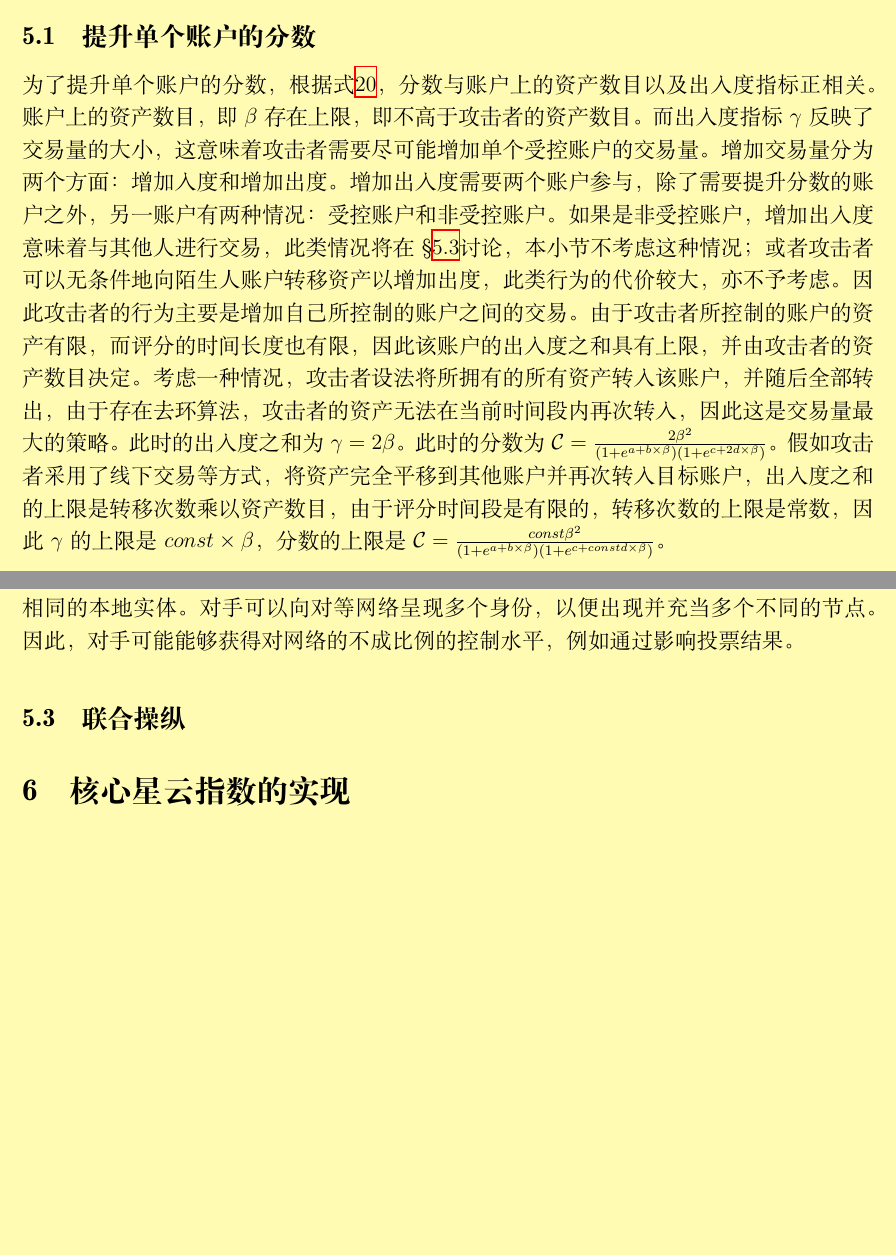
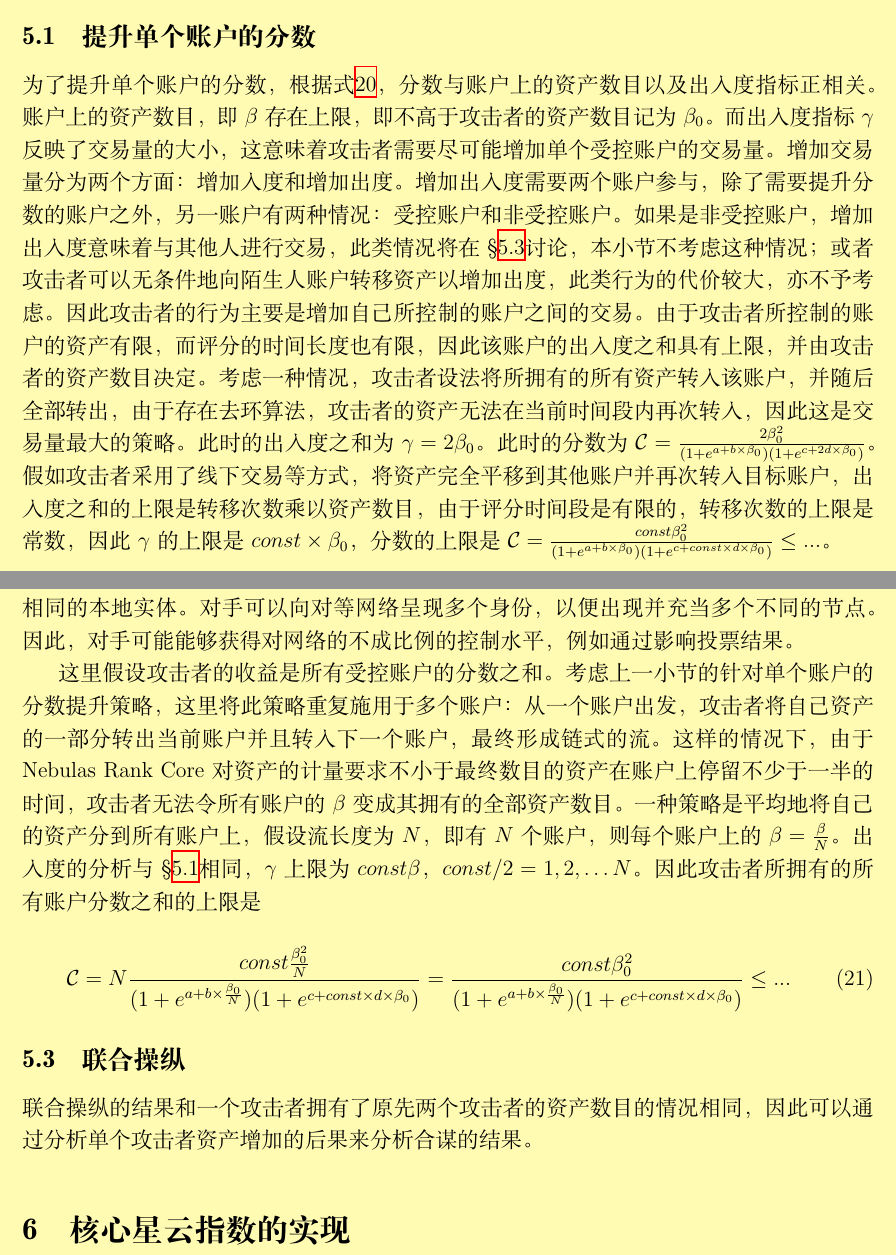
Before and after one commit to nebulasio/nr-report, a LaTeX document (ch/main.tex, which reads ch/core-anti.tex): two parts of pages 13 and 14 of 17, joined at a grey line, cut so that both start at the same text, the shorter picture padded with empty space. Compiled offline with XeLaTeX; a missing font is replaced by an installed copy or a similar font.

Commit message:
sec 5.2 5.3

```diff
--- a/ch/core-anti.tex
+++ b/ch/core-anti.tex
@@ -9,9 +9,9 @@
 
 %操纵有很多种，一定的简化考虑
 
-\subsection{提升单个账户的分数}
+\subsection{提升单个账户的分数 \label{sec:cheat-single}}
 %增加自己内部的交易量}
-为了提升单个账户的分数，根据式\ref{eq:rank-param}，分数与账户上的资产数目以及出入度指标正相关。账户上的资产数目，即$\beta$存在上限，即不高于攻击者的资产数目。而出入度指标$\gamma$反映了交易量的大小，这意味着攻击者需要尽可能增加单个受控账户的交易量。增加交易量分为两个方面：增加入度和增加出度。增加出入度需要两个账户参与，除了需要提升分数的账户之外，另一账户有两种情况：受控账户和非受控账户。如果是非受控账户，增加出入度意味着与其他人进行交易，此类情况将在\refsec{sec:coalition}讨论，本小节不考虑这种情况；或者攻击者可以无条件地向陌生人账户转移资产以增加出度，此类行为的代价较大，亦不予考虑。因此攻击者的行为主要是增加自己所控制的账户之间的交易。由于攻击者所控制的账户的资产有限，而评分的时间长度也有限，因此该账户的出入度之和具有上限，并由攻击者的资产数目决定。考虑一种情况，攻击者设法将所拥有的所有资产转入该账户，并随后全部转出，由于存在去环算法，攻击者的资产无法在当前时间段内再次转入，因此这是交易量最大的策略。此时的出入度之和为$\gamma = 2 \beta$。此时的分数为$\mathcal{C} =  \frac{2 \beta ^2}{ (1+e^{a + b \times{} \beta}) (1+e^{c + 2 d \times{} \beta})}$。假如攻击者采用了线下交易等方式，将资产完全平移到其他账户并再次转入目标账户，出入度之和的上限是转移次数乘以资产数目，由于评分时间段是有限的，转移次数的上限是常数，因此$\gamma$的上限是$const \times \beta$，分数的上限是$\mathcal{C} =  \frac{const \beta ^2}{ (1+e^{a + b \times{} \beta}) (1+e^{c + const d \times{} \beta})}$。
+为了提升单个账户的分数，根据式\ref{eq:rank-param}，分数与账户上的资产数目以及出入度指标正相关。账户上的资产数目，即$\beta$存在上限，即不高于攻击者的资产数目记为$\beta_0$。而出入度指标$\gamma$反映了交易量的大小，这意味着攻击者需要尽可能增加单个受控账户的交易量。增加交易量分为两个方面：增加入度和增加出度。增加出入度需要两个账户参与，除了需要提升分数的账户之外，另一账户有两种情况：受控账户和非受控账户。如果是非受控账户，增加出入度意味着与其他人进行交易，此类情况将在\refsec{sec:coalition}讨论，本小节不考虑这种情况；或者攻击者可以无条件地向陌生人账户转移资产以增加出度，此类行为的代价较大，亦不予考虑。因此攻击者的行为主要是增加自己所控制的账户之间的交易。由于攻击者所控制的账户的资产有限，而评分的时间长度也有限，因此该账户的出入度之和具有上限，并由攻击者的资产数目决定。考虑一种情况，攻击者设法将所拥有的所有资产转入该账户，并随后全部转出，由于存在去环算法，攻击者的资产无法在当前时间段内再次转入，因此这是交易量最大的策略。此时的出入度之和为$\gamma = 2 \beta_0$。此时的分数为$\mathcal{C} =  \frac{2 \beta_0 ^2}{ (1+e^{a + b \times{} \beta_0}) (1+e^{c + 2 d \times{} \beta_0})}$。假如攻击者采用了线下交易等方式，将资产完全平移到其他账户并再次转入目标账户，出入度之和的上限是转移次数乘以资产数目，由于评分时间段是有限的，转移次数的上限是常数，因此$\gamma$的上限是$const \times \beta_0$，分数的上限是$\mathcal{C} =  \frac{const \beta_0 ^2}{ (1+e^{a + b \times{} \beta_0}) (1+e^{c + const \times d \times{} \beta_0})} \leq ...$。
 
 \subsection{提升多个账户的分数（女巫攻击）}
 女巫攻击（Sybil Attack）是指攻击者通过创建大量的假名标识来破坏对等网络的信誉系统，使用其获得虚假的高重要性评分。~\cite{quercia2010sybil}。
@@ -24,4 +24,13 @@ two-loops attack...
 在对等网络中，身份用作抽象，使得远程实体可以知道身份而不必知道身份与本地实体的对应关系。
 默认情况下，通常假定每个不同的标识对应于不同的本地实体。 实际上，许多身份可以对应于相同的本地实体。
 对手可以向对等网络呈现多个身份，以便出现并充当多个不同的节点。 因此，对手可能能够获得对网络的不成比例的控制水平，例如通过影响投票结果。
+
+
+这里假设攻击者的收益是所有受控账户的分数之和。考虑上一小节的针对单个账户的分数提升策略，这里将此策略重复施用于多个账户：从一个账户出发，攻击者将自己资产的一部分转出当前账户并且转入下一个账户，最终形成链式的流。这样的情况下，由于Nebulas Rank Core对资产的计量要求不小于最终数目的资产在账户上停留不少于一半的时间，攻击者无法令所有账户的$\beta$变成其拥有的全部资产数目。一种策略是平均地将自己的资产分到所有账户上，假设流长度为$N$，即有$N$个账户，则每个账户上的$\beta = \frac{\beta}{N}$。出入度的分析与\refsec{sec:cheat-single}相同，$\gamma$上限为$const \beta$，$const/2 = 1, 2, \dots N$。因此攻击者所拥有的所有账户分数之和的上限是
+\begin{align}
+\mathcal{C} = N \frac{const \frac{\beta_0 ^2}{N}}{ (1+e^{a + b \times{} \frac{\beta_0}{N} }) (1+e^{c + const \times d \times{} \beta_0})} = \frac{const \beta_0 ^2 }{ (1+e^{a + b \times{} \frac{\beta_0}{N} }) (1+e^{c + const \times d \times{} \beta_0})} \leq ...
+\end{align}
+
+
 \subsection{联合操纵 \label{sec:coalition}}
+联合操纵的结果和一个攻击者拥有了原先两个攻击者的资产数目的情况相同，因此可以通过分析单个攻击者资产增加的后果来分析合谋的结果。
```
